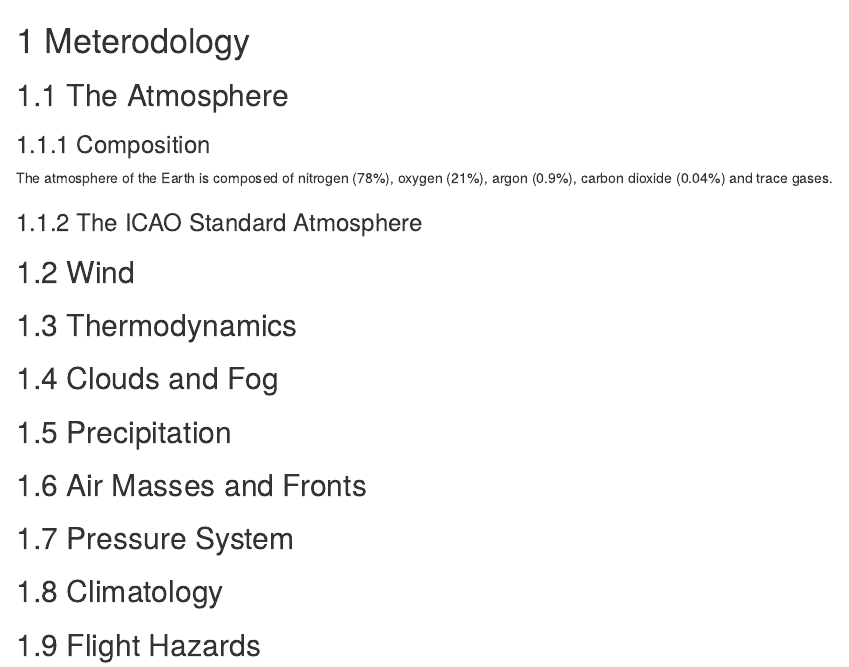
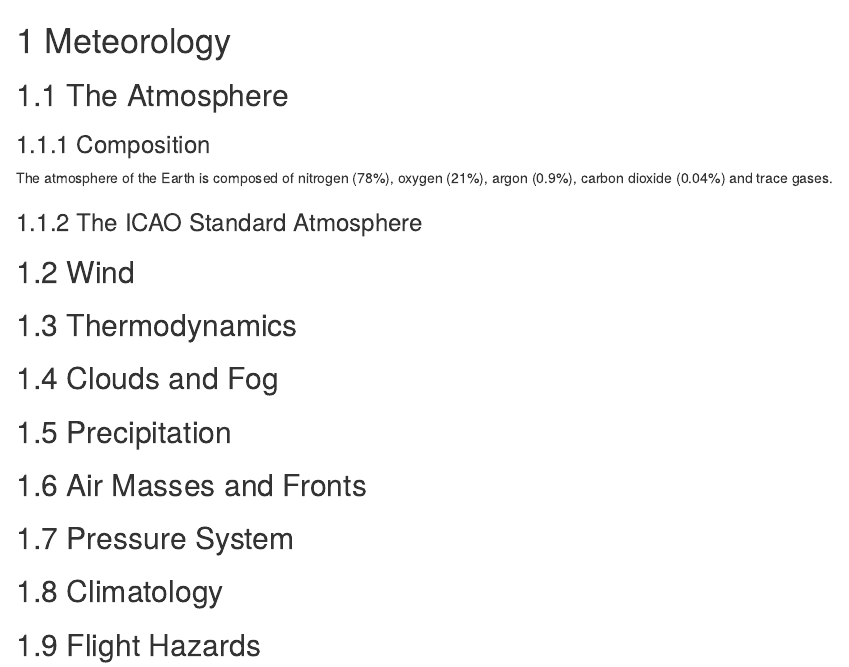
Before and after one commit to loelschlaeger/aviation_explained, an R Markdown document (05-meteorology.Rmd): the page in a window 1100 px wide, from its top. Rendered offline with R 4.5, knitr and Pandoc, with nearby package versions; drawn as R Markdown's standard HTML page in place of the format the file asks for.

Commit message:
Fixed typo.

```diff
--- a/05-meterodology.Rmd
+++ b/05-meteorology.Rmd
@@ -1,4 +1,4 @@
-# Meterodology
+# Meteorology
 
 ## The Atmosphere
 
```
